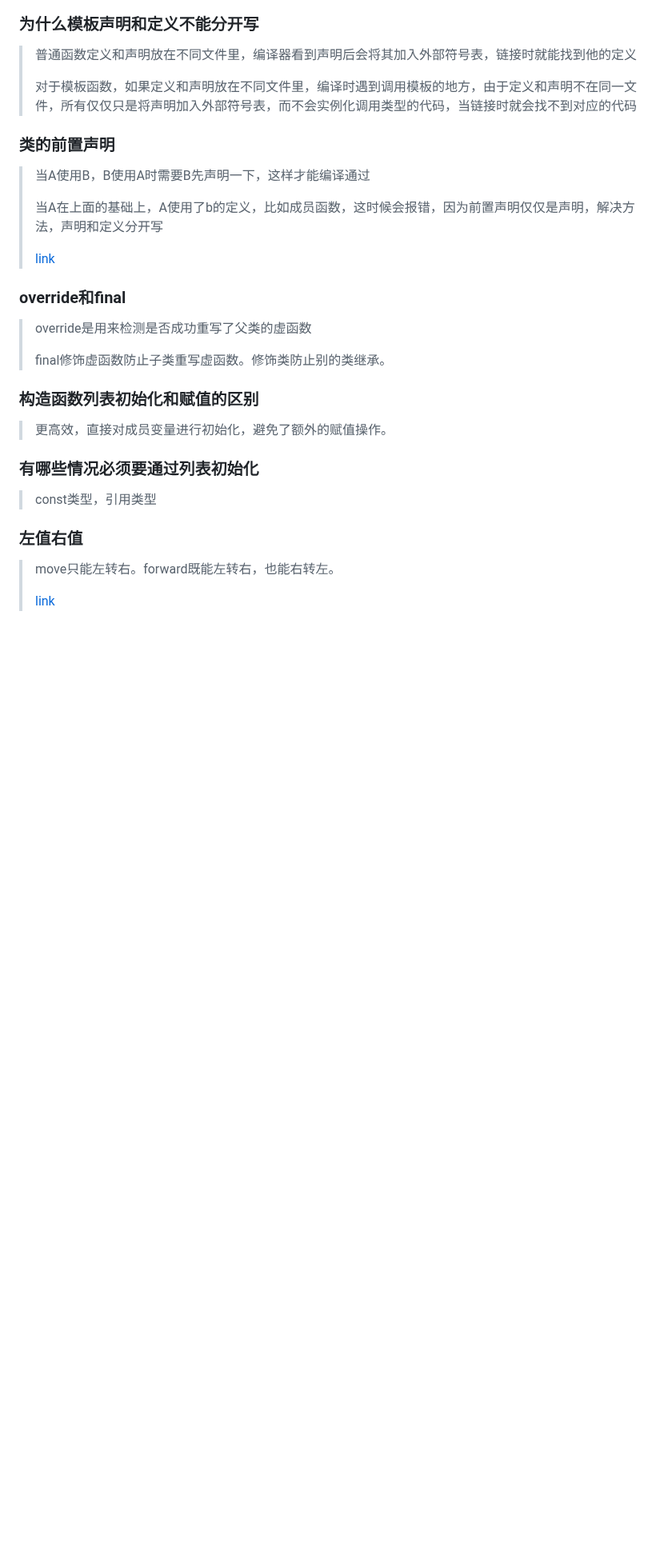
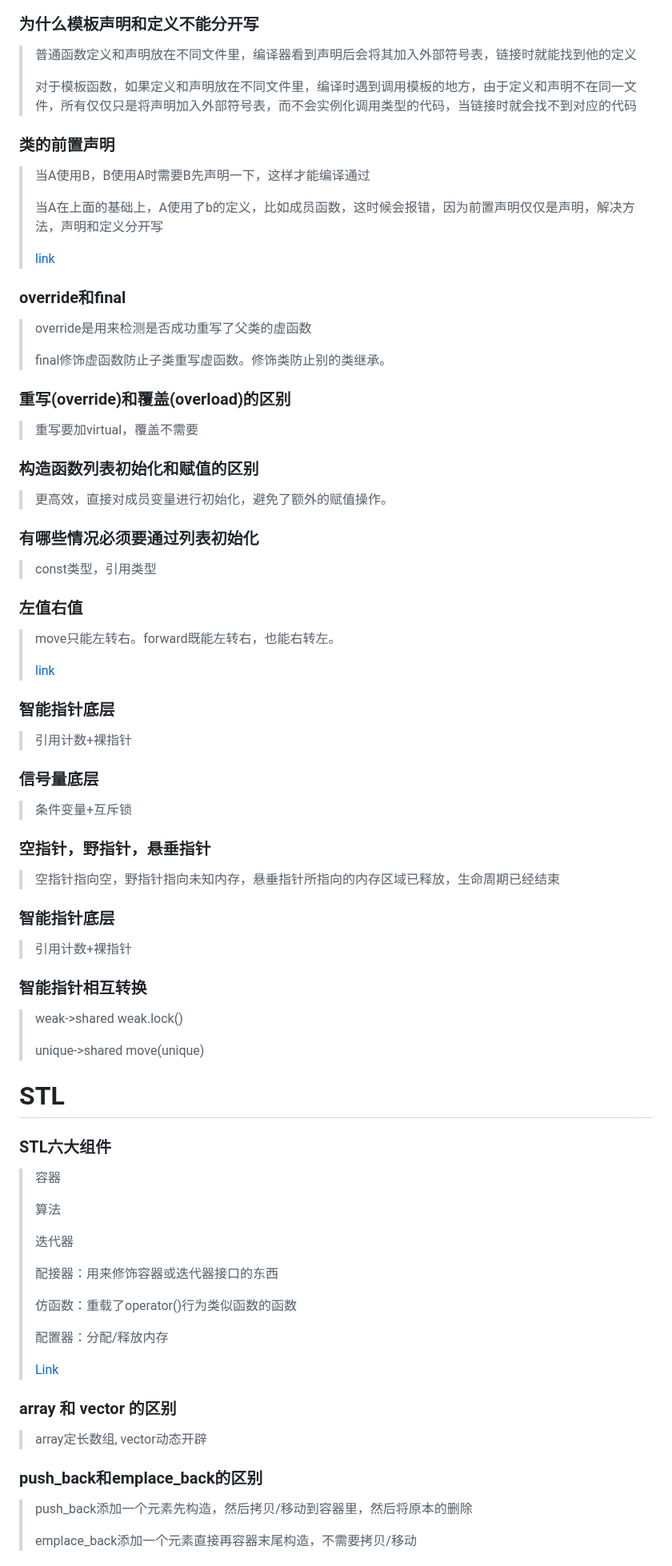
Before and after one commit to aloser6/Interview, a Markdown page: cpp.md, the part around one of its changes. Shown at 80% size. Drawn GitHub-style; blank space fills up the shorter version.

```diff
--- a/cpp.md
+++ b/cpp.md
@@ -59,6 +36,8 @@
 > override是用来检测是否成功重写了父类的虚函数
 >
 > final修饰虚函数防止子类重写虚函数。修饰类防止别的类继承。
+### 重写(override)和覆盖(overload)的区别
+> 重写要加virtual，覆盖不需要
 ### 构造函数列表初始化和赋值的区别
 > 更高效，直接对成员变量进行初始化，避免了额外的赋值操作。
 ### 有哪些情况必须要通过列表初始化
@@ -67,5 +46,39 @@
 > move只能左转右。forward既能左转右，也能右转左。
 >
 > [link](https://zhuanlan.zhihu.com/p/335994370)
+### 智能指针底层
+> 引用计数+裸指针
+### 信号量底层
+> 条件变量+互斥锁
+### 空指针，野指针，悬垂指针
+> 空指针指向空，野指针指向未知内存，悬垂指针所指向的内存区域已释放，生命周期已经结束
+### 智能指针底层
+> 引用计数+裸指针
+### 智能指针相互转换
+> weak->shared  weak.lock()
+>
+> unique->shared  move(unique)
+
+# STL
+### STL六大组件
+> 容器
+>
+> 算法
+>
+> 迭代器
+>
+> 配接器：用来修饰容器或迭代器接口的东西
+>
+> 仿函数：重载了operator()行为类似函数的函数
+>
+> 配置器：分配/释放内存
+>
+> [Link](https://blog.csdn.net/daaikuaichuan/article/details/80717222)
+### array 和 vector 的区别
+> array定长数组, vector动态开辟
+### push_back和emplace_back的区别
+> push_back添加一个元素先构造，然后拷贝/移动到容器里，然后将原本的删除
+>
+> emplace_back添加一个元素直接再容器末尾构造，不需要拷贝/移动
 
 
```
Also changed, not shown: other parts of cpp.md (+9 -25 lines).
